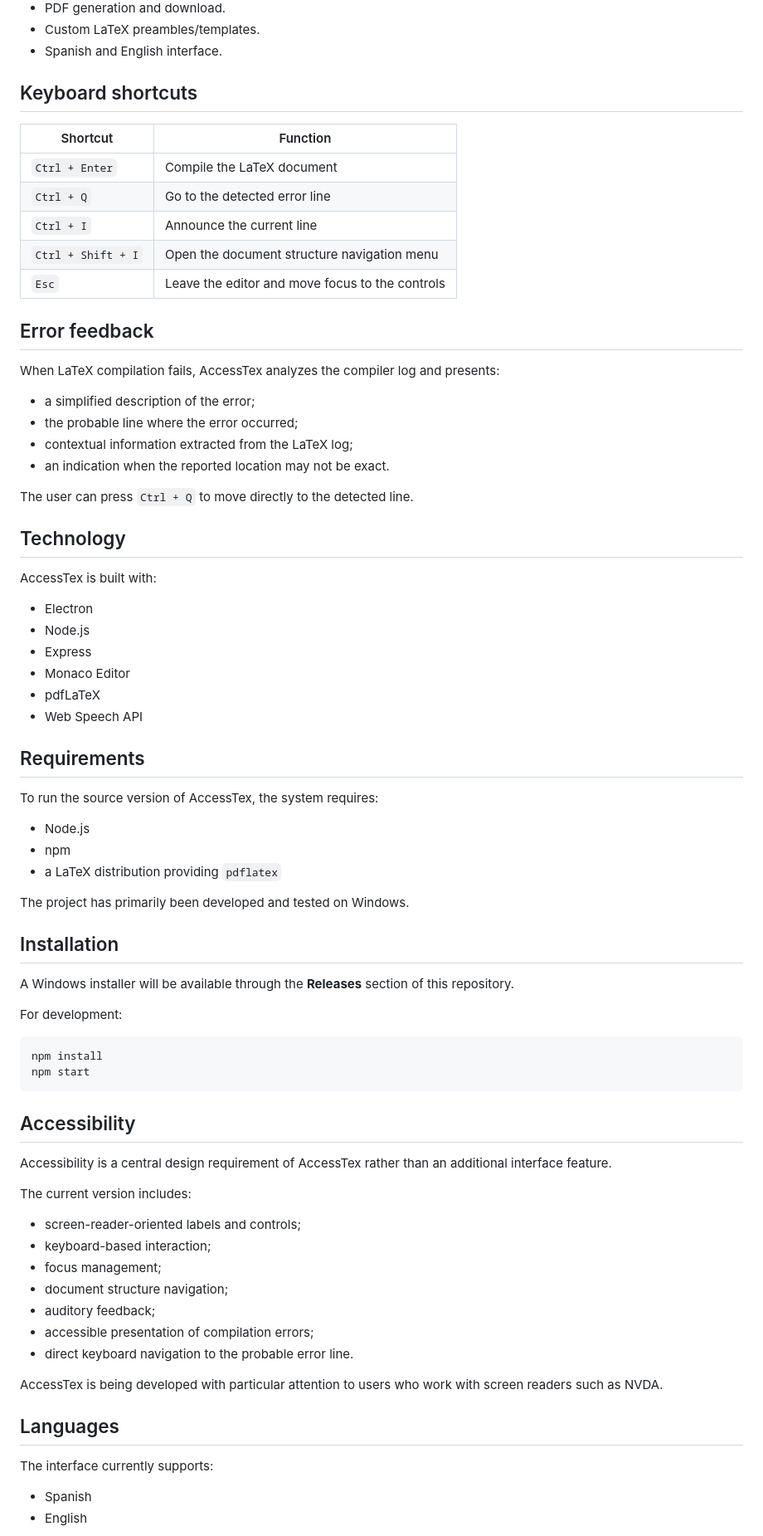
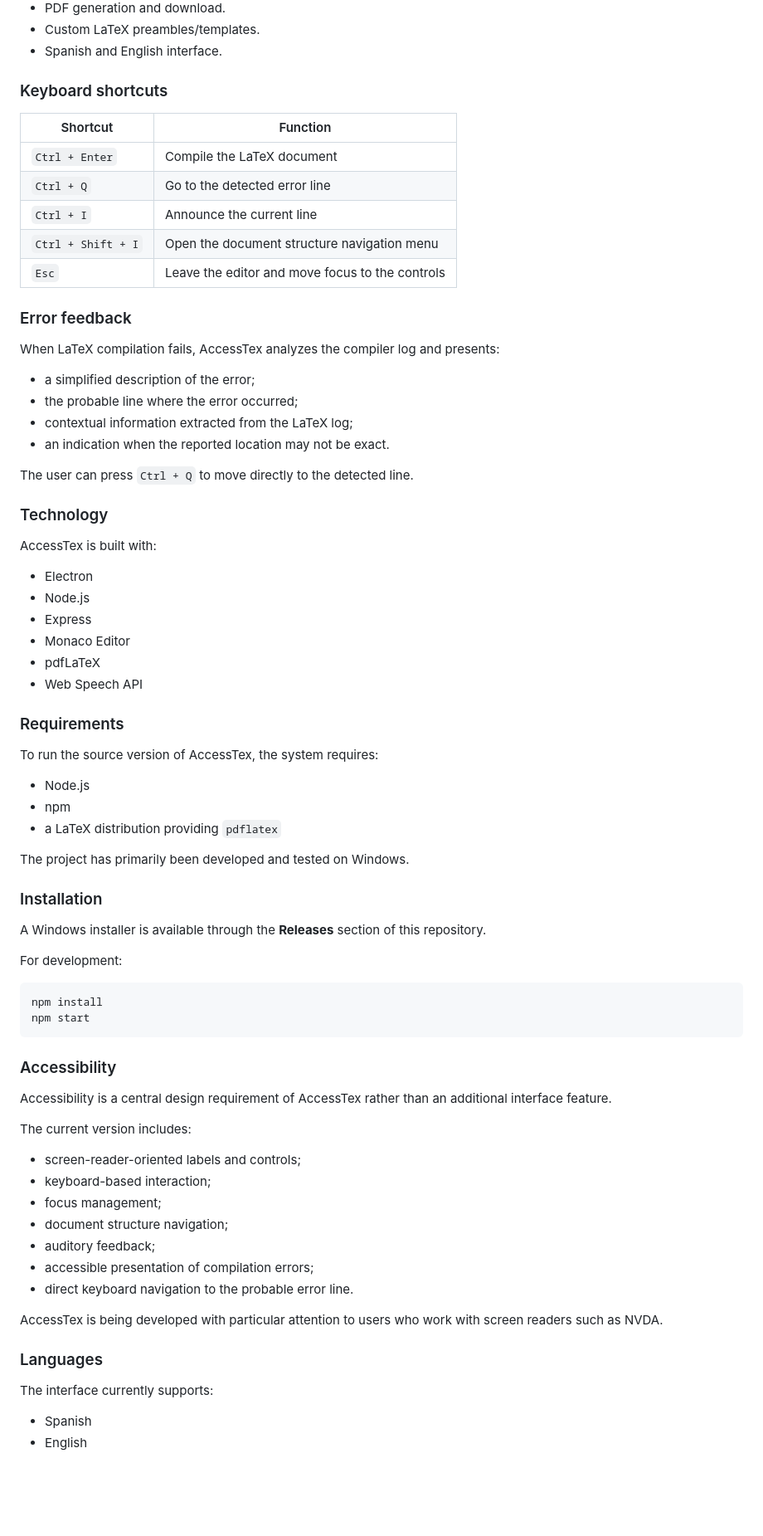
Before and after one commit to IvanLopezFlores/AccessTex, a Markdown page: README.md, the part around one of its changes. Shown at 83% size. Drawn GitHub-style; blank space fills up the shorter version.

````diff
--- a/README.md
+++ b/README.md
@@ -20,7 +33,7 @@ The project aims to make LaTeX document creation, navigation, compilation, and e
 - Custom LaTeX preambles/templates.
 - Spanish and English interface.
 
-## Keyboard shortcuts
+### Keyboard shortcuts
 
 | Shortcut | Function |
 |---|---|
@@ -30,7 +43,7 @@ The project aims to make LaTeX document creation, navigation, compilation, and e
 | `Ctrl + Shift + I` | Open the document structure navigation menu |
 | `Esc` | Leave the editor and move focus to the controls |
 
-## Error feedback
+### Error feedback
 
 When LaTeX compilation fails, AccessTex analyzes the compiler log and presents:
 
@@ -41,7 +54,7 @@ When LaTeX compilation fails, AccessTex analyzes the compiler log and presents:
 
 The user can press `Ctrl + Q` to move directly to the detected line.
 
-## Technology
+### Technology
 
 AccessTex is built with:
 
@@ -52,7 +65,7 @@ AccessTex is built with:
 - pdfLaTeX
 - Web Speech API
 
-## Requirements
+### Requirements
 
 To run the source version of AccessTex, the system requires:
 
@@ -62,9 +75,9 @@ To run the source version of AccessTex, the system requires:
 
 The project has primarily been developed and tested on Windows.
 
-## Installation
+### Installation
 
-A Windows installer will be available through the **Releases** section of this repository.
+A Windows installer is available through the **Releases** section of this repository.
 
 For development:
 
@@ -73,7 +86,7 @@ npm install
 npm start
 ```
 
-## Accessibility
+### Accessibility
 
 Accessibility is a central design requirement of AccessTex rather than an additional interface feature.
 
@@ -89,7 +102,7 @@ The current version includes:
 
 AccessTex is being developed with particular attention to users who work with screen readers such as NVDA.
 
-## Languages
+### Languages
 
 The interface currently supports:
 
````
Also changed, not shown: other parts of README.md (+143 -4 lines).
